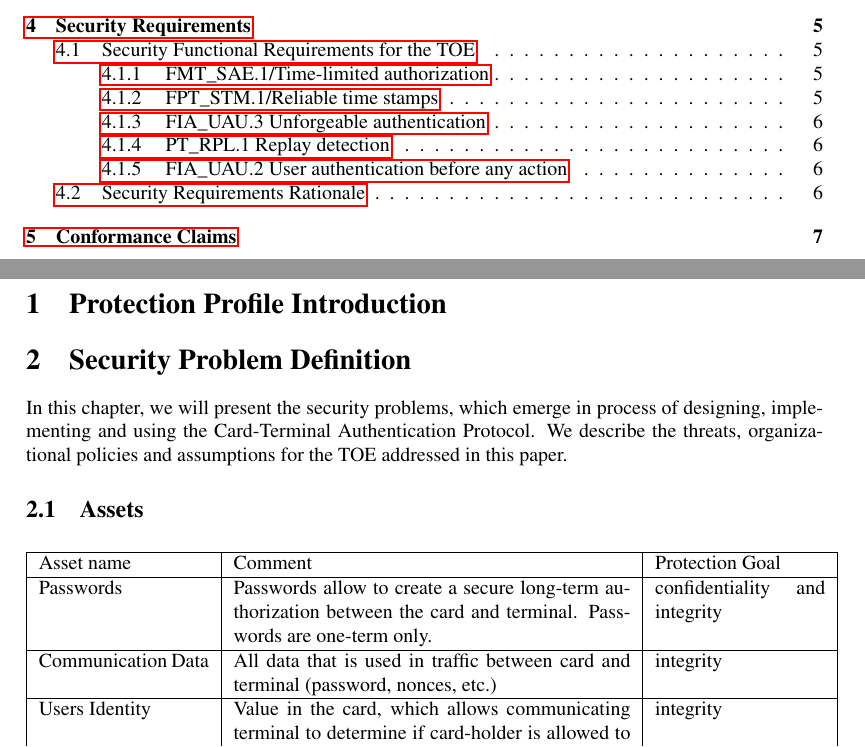
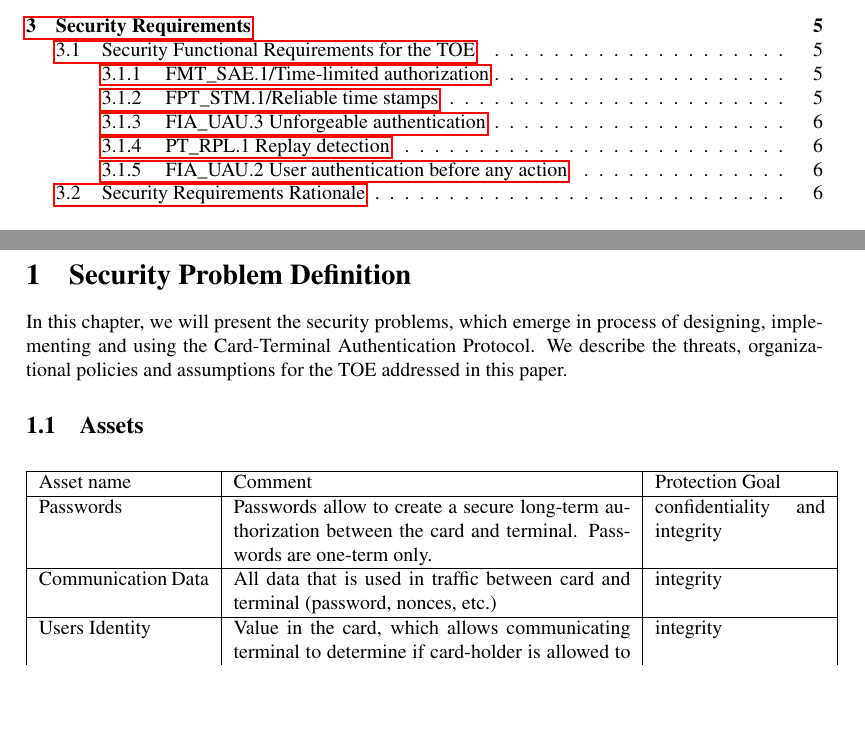
Before and after one commit to kubaplas/Cryptography-card-PP, a LaTeX document (cryptography-PP.tex): two parts of pages 2 and 3 of 8, joined at a grey line, cut so that both start at the same text, the shorter picture padded with empty space. Compiled offline with pdfLaTeX.

Commit message:
Wersja która poszła do Ani

```diff
--- a/cryptography-PP.tex
+++ b/cryptography-PP.tex
@@ -100,9 +100,6 @@
 
 \pagestyle{headings}
 \newpage
-\section{Protection Profile Introduction }
-
-
 \section{Security Problem Definition}
 
 In this chapter, we will present the security problems, which emerge in process of designing, implementing and using the Card-Terminal Authentication Protocol. We describe the threats, organizational policies and assumptions for the TOE addressed in this paper.
```
Also changed, not shown: cryptography-PP.pdf, cryptography-PP.tex (2 more changed lines).
